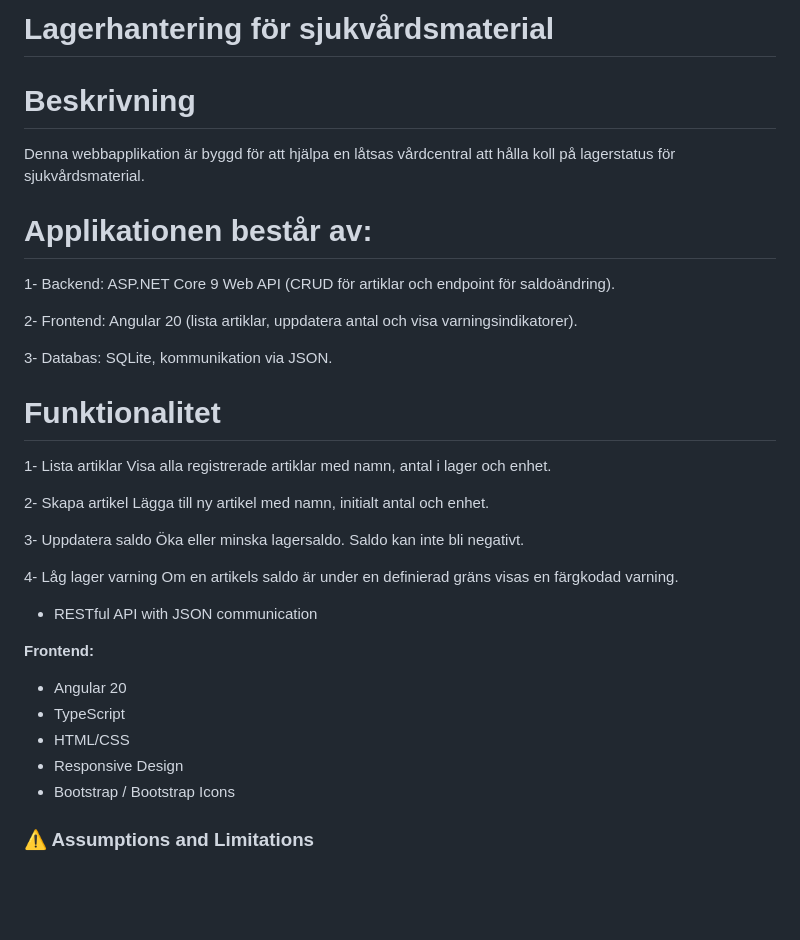
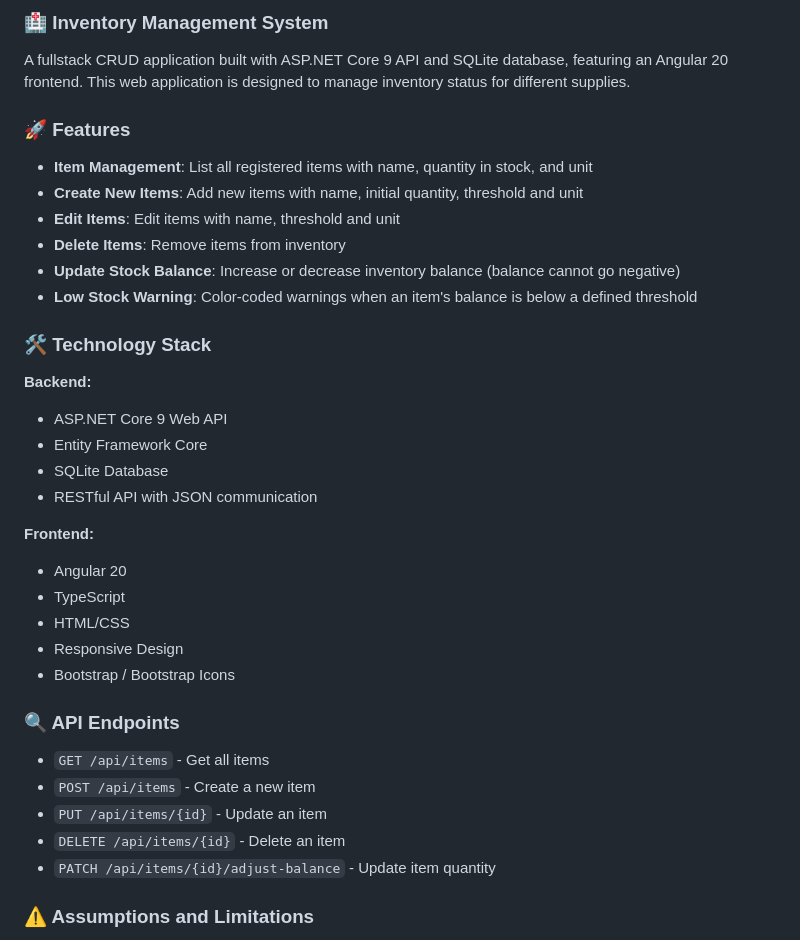
Before and after one commit to gozzde09/Inventory-Management-ASPNET-Core, a Markdown page: ReadMe.md, the part around the change printed below. GitHub-like rendering; blank space fills up the shorter version.

```diff
--- a/ReadMe.md
+++ b/ReadMe.md
@@ -1,31 +1,24 @@
-# ﻿Lagerhantering för sjukvårdsmaterial
+### 🏥 Inventory Management System
 
-# Beskrivning
+A fullstack CRUD application built with ASP.NET Core 9 API and SQLite database, featuring an Angular 20 frontend.
+This web application is designed to manage inventory status for different supplies.
 
-Denna webbapplikation är byggd för att hjälpa en låtsas vårdcentral att hålla koll på lagerstatus för sjukvårdsmaterial.
+### 🚀 Features
 
-# Applikationen består av:
+- **Item Management**: List all registered items with name, quantity in stock, and unit
+- **Create New Items**: Add new items with name, initial quantity, threshold and unit
+- **Edit Items**: Edit items with name, threshold and unit
+- **Delete Items**: Remove items from inventory
+- **Update Stock Balance**: Increase or decrease inventory balance (balance cannot go negative)
+- **Low Stock Warning**: Color-coded warnings when an item's balance is below a defined threshold
 
-1- Backend: ASP.NET Core 9 Web API (CRUD för artiklar och endpoint för saldoändring).
+### 🛠️ Technology Stack
 
-2- Frontend: Angular 20 (lista artiklar, uppdatera antal och visa varningsindikatorer).
+**Backend:**
 
-3- Databas: SQLite, kommunikation via JSON.
-
-# Funktionalitet
-
-1- Lista artiklar
-Visa alla registrerade artiklar med namn, antal i lager och enhet.
-
-2- Skapa artikel
-Lägga till ny artikel med namn, initialt antal och enhet.
-
-3- Uppdatera saldo
-Öka eller minska lagersaldo. Saldo kan inte bli negativt.
-
-4- Låg lager varning
-Om en artikels saldo är under en definierad gräns visas en färgkodad varning.
-
+- ASP.NET Core 9 Web API
+- Entity Framework Core
+- SQLite Database
 - RESTful API with JSON communication
 
 **Frontend:**
@@ -35,6 +28,14 @@ Om en artikels saldo är under en definierad gräns visas en färgkodad varning.
 - HTML/CSS
 - Responsive Design
 - Bootstrap / Bootstrap Icons
+
+### 🔍 API Endpoints
+
+- `GET /api/items` - Get all items
+- `POST /api/items` - Create a new item
+- `PUT /api/items/{id}` - Update an item
+- `DELETE /api/items/{id}` - Delete an item
+- `PATCH /api/items/{id}/adjust-balance` - Update item quantity
 
 ### ⚠️ Assumptions and Limitations
 
```
Also changed, not shown: other parts of ReadMe.md (+1 -60 lines), TODO.md (deleted, +0 -70 lines).
